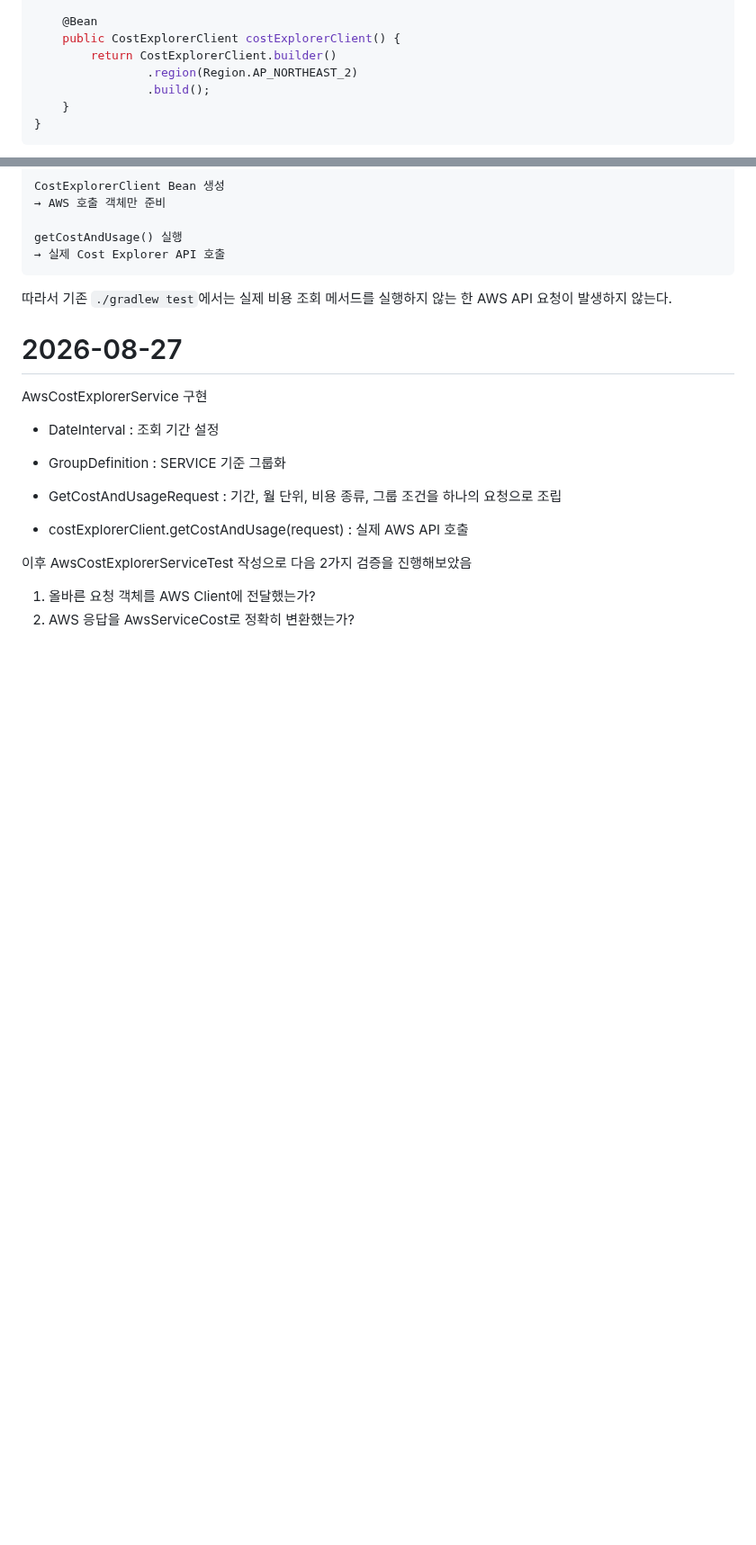
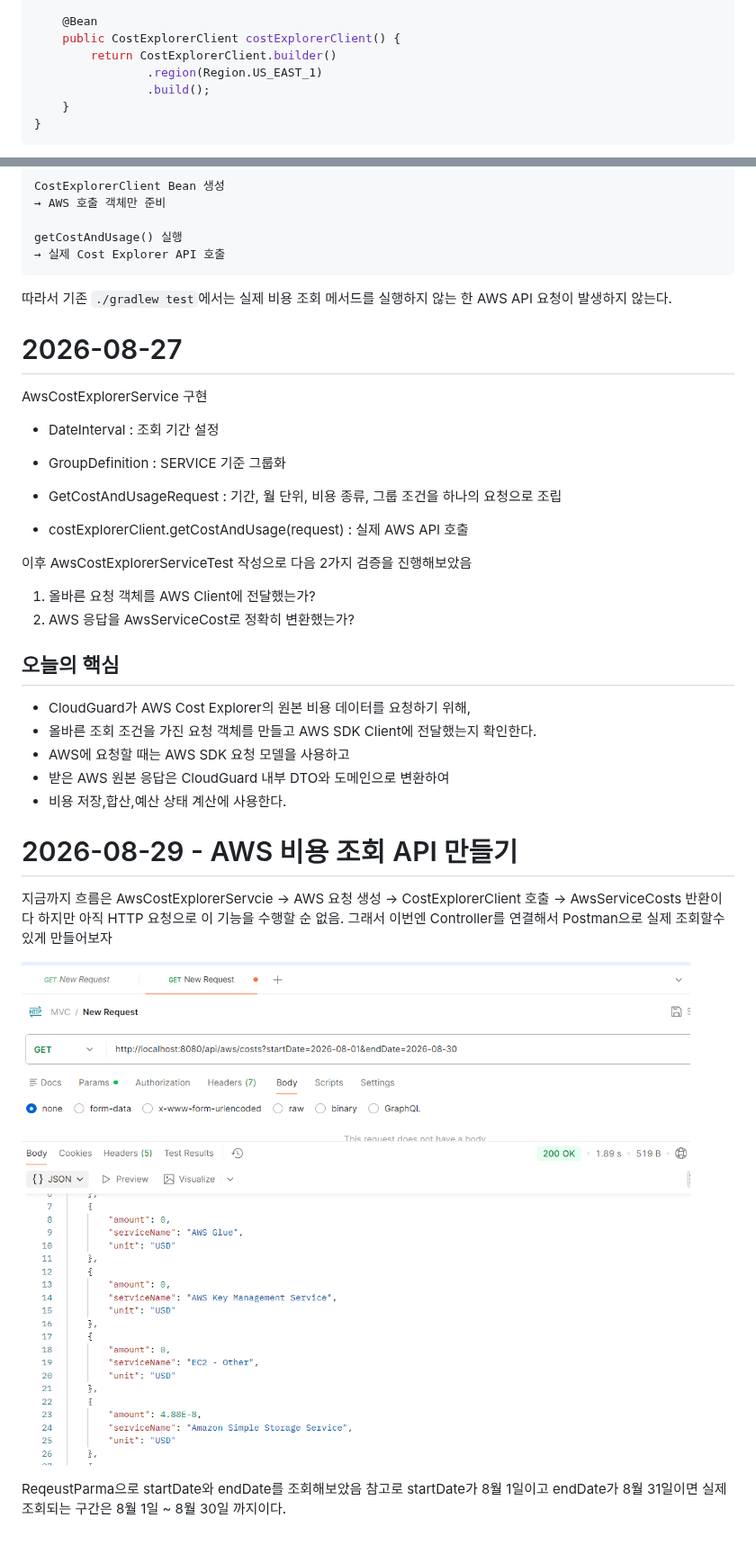
Before and after one commit to kjune922/CloudGuard, a Markdown page: README.md, 2 parts joined by grey strips. Shown at 90% size. GitHub-like rendering; pictures changed too: img_16.png (added); blank space fills up the shorter version.

Commit message:
feat: AwsCostExplorerController 구현, AWS 조회 비용 API 구현

```diff
--- a/README.md
+++ b/README.md
@@ -982,7 +982,7 @@ public class AwsCostExplorerConfig {
     @Bean
     public CostExplorerClient costExplorerClient() {
         return CostExplorerClient.builder()
-                .region(Region.AP_NORTHEAST_2)
+                .region(Region.US_EAST_1)
                 .build();
     }
 }
@@ -1066,3 +1066,23 @@ AwsCostExplorerService 구현
 다음 2가지 검증을 진행해보았음
 1. 올바른 요청 객체를 AWS Client에 전달했는가?
 2. AWS 응답을 AwsServiceCost로 정확히 변환했는가?
+
+## 오늘의 핵심
+- CloudGuard가 AWS Cost Explorer의 원본 비용 데이터를 요청하기 위해,
+- 올바른 조회 조건을 가진 요청 객체를 만들고 AWS SDK Client에 전달했는지 확인한다.
+- AWS에 요청할 때는 AWS SDK 요청 모델을 사용하고
+- 받은 AWS 원본 응답은 CloudGuard 내부 DTO와 도메인으로 변환하여
+- 비용 저장,합산,예산 상태 계산에 사용한다.
+
+# 2026-08-29 - AWS 비용 조회 API 만들기
+
+지금까지 흐름은 AwsCostExplorerServcie -> AWS 요청 생성 -> CostExplorerClient 호출 -> AwsServiceCosts 반환이다
+하지만 아직 HTTP 요청으로 이 기능을 수행할 순 없음. 그래서 이번엔 Controller를 연결해서
+Postman으로 실제 조회할수 있게 만들어보자
+
+![img_16.png](img_16.png)
+
+ReqeustParma으로 startDate와 endDate를 조회해보았음
+참고로 startDate가 8월 1일이고
+endDate가 8월 31일이면 실제 조회되는 구간은
+8월 1일 ~ 8월 30일 까지이다.
```
Also changed, not shown: 2 other files.
